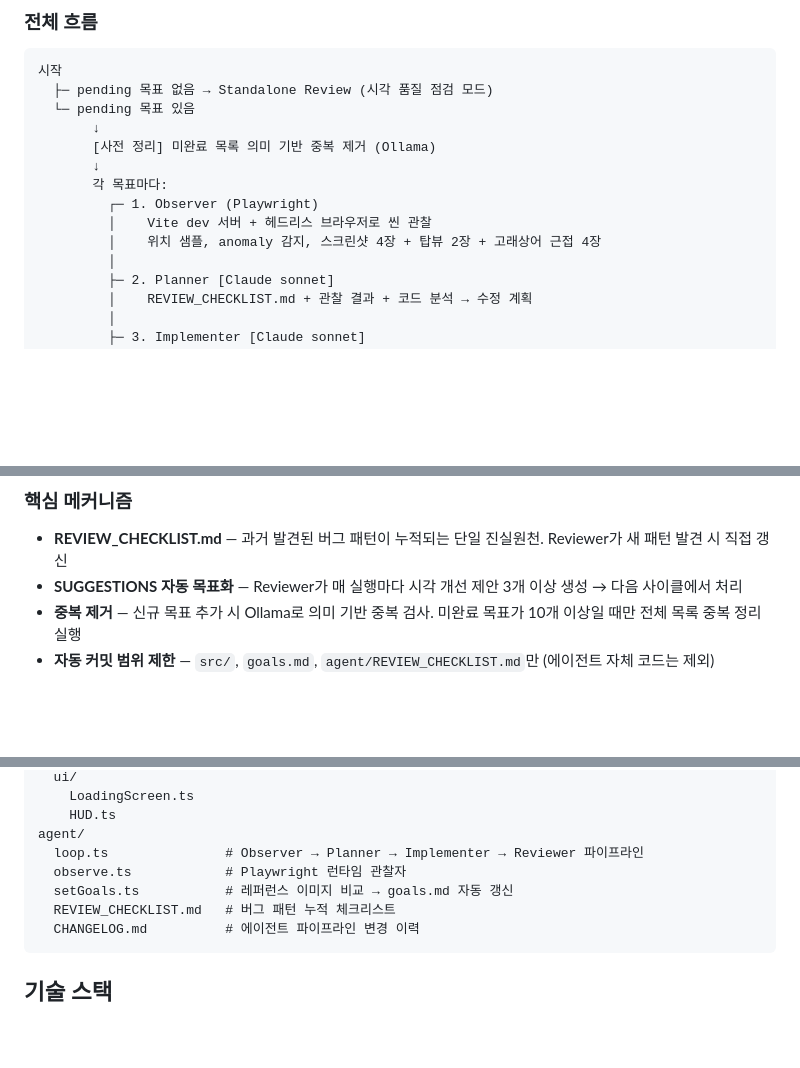
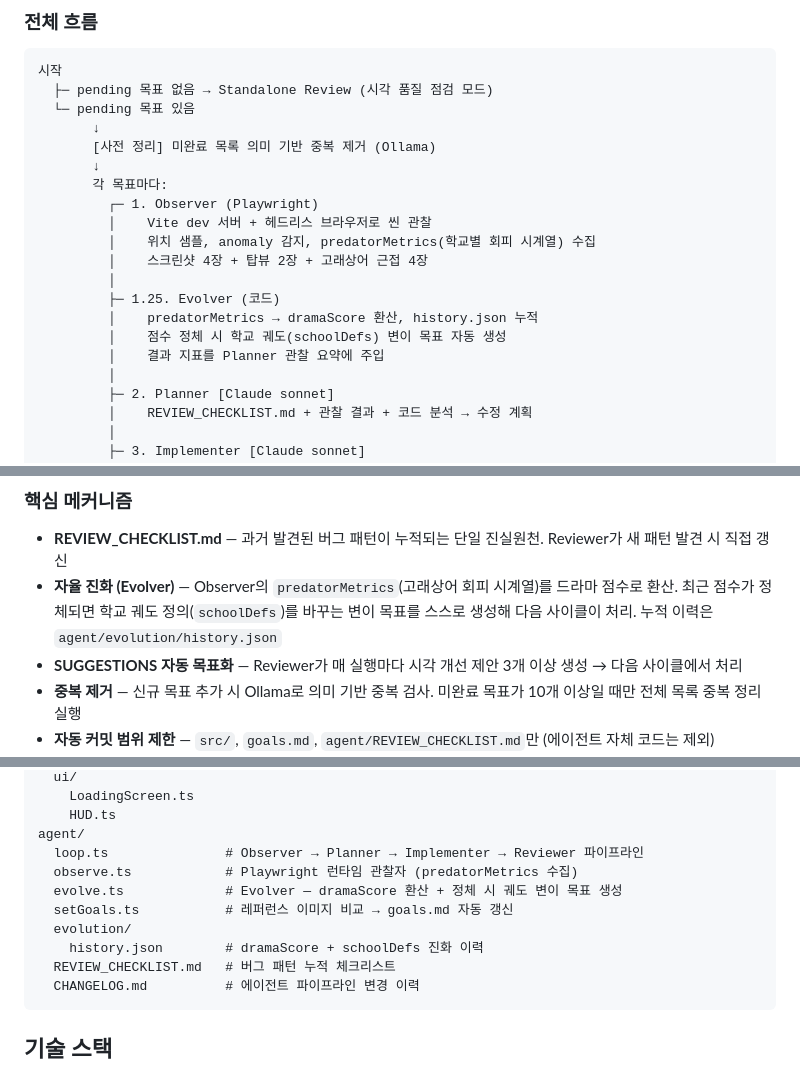
Before and after one commit to utfw/bada, a Markdown page: README.md, 3 parts joined by grey strips. GitHub-like rendering; blank space fills up the shorter version.

Commit message:
docs(README): document Evolver pipeline stage and agent:goals script

````diff
--- a/README.md
+++ b/README.md
@@ -24,7 +24,13 @@ Three.js · TypeScript · Vite
        각 목표마다:
          ┌─ 1. Observer (Playwright)
          │    Vite dev 서버 + 헤드리스 브라우저로 씬 관찰
-         │    위치 샘플, anomaly 감지, 스크린샷 4장 + 탑뷰 2장 + 고래상어 근접 4장
+         │    위치 샘플, anomaly 감지, predatorMetrics(학교별 회피 시계열) 수집
+         │    스크린샷 4장 + 탑뷰 2장 + 고래상어 근접 4장
+         │
+         ├─ 1.25. Evolver (코드)
+         │    predatorMetrics → dramaScore 환산, history.json 누적
+         │    점수 정체 시 학교 궤도(schoolDefs) 변이 목표 자동 생성
+         │    결과 지표를 Planner 관찰 요약에 주입
          │
          ├─ 2. Planner [Claude sonnet]
          │    REVIEW_CHECKLIST.md + 관찰 결과 + 코드 분석 → 수정 계획
@@ -48,6 +54,7 @@ Three.js · TypeScript · Vite
 ### 핵심 메커니즘
 
 - **REVIEW_CHECKLIST.md** — 과거 발견된 버그 패턴이 누적되는 단일 진실원천. Reviewer가 새 패턴 발견 시 직접 갱신
+- **자율 진화 (Evolver)** — Observer의 `predatorMetrics`(고래상어 회피 시계열)를 드라마 점수로 환산. 최근 점수가 정체되면 학교 궤도 정의(`schoolDefs`)를 바꾸는 변이 목표를 스스로 생성해 다음 사이클이 처리. 누적 이력은 `agent/evolution/history.json`
 - **SUGGESTIONS 자동 목표화** — Reviewer가 매 실행마다 시각 개선 제안 3개 이상 생성 → 다음 사이클에서 처리
 - **중복 제거** — 신규 목표 추가 시 Ollama로 의미 기반 중복 검사. 미완료 목표가 10개 이상일 때만 전체 목록 중복 정리 실행
 - **자동 커밋 범위 제한** — `src/`, `goals.md`, `agent/REVIEW_CHECKLIST.md`만 (에이전트 자체 코드는 제외)
@@ -129,8 +137,11 @@ src/
     HUD.ts
 agent/
   loop.ts               # Observer → Planner → Implementer → Reviewer 파이프라인
-  observe.ts            # Playwright 런타임 관찰자
+  observe.ts            # Playwright 런타임 관찰자 (predatorMetrics 수집)
+  evolve.ts             # Evolver — dramaScore 환산 + 정체 시 궤도 변이 목표 생성
   setGoals.ts           # 레퍼런스 이미지 비교 → goals.md 자동 갱신
+  evolution/
+    history.json        # dramaScore + schoolDefs 진화 이력
   REVIEW_CHECKLIST.md   # 버그 패턴 누적 체크리스트
   CHANGELOG.md          # 에이전트 파이프라인 변경 이력
 ```
````
Also changed, not shown: other parts of README.md (+1 -0 lines).
